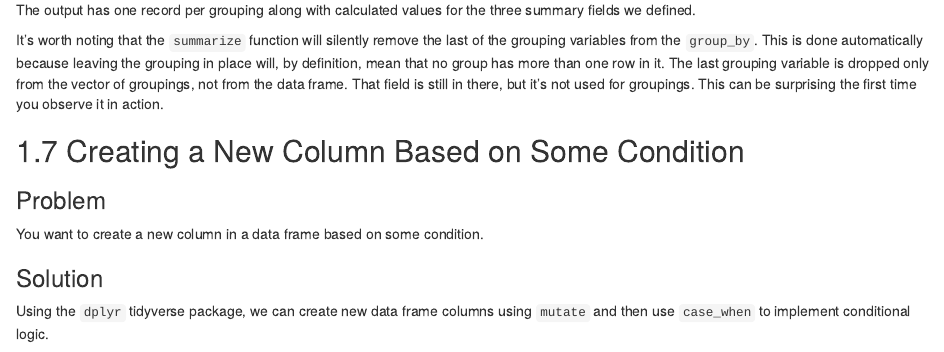
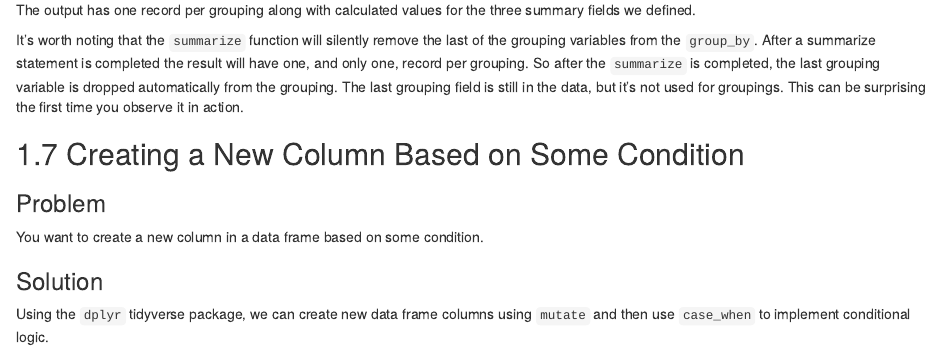
Before and after one commit to CerebralMastication/R-Cookbook, an R Markdown document (06_DataTransformations.Rmd): the page in a window 1100 px wide, from 9530 px down. Rendered offline with R 4.5, knitr and Pandoc, with nearby package versions; drawn as R Markdown's standard HTML page in place of the format the file asks for.

Commit message:
addressed grouping variable drop.

````diff
--- a/06_DataTransformations.Rmd
+++ b/06_DataTransformations.Rmd
@@ -464,8 +464,7 @@ df %>%
 ```
 The output has one record per grouping along with calculated values for the three summary fields we defined.
 
-It's worth noting that the `summarize` function will silently remove the last of the grouping variables from the `group_by`. This is done automatically because leaving the grouping in place will, by definition, mean that no group has more than one row in it. The last grouping variable is dropped only from the vector of groupings, not from the data frame. That field is still in there, but it's not used for groupings. This can be surprising the first time you observe it in action.
-
+It's worth noting that the `summarize` function will silently remove the last of the grouping variables from the `group_by`. After a summarize statement is completed the result will have one, and only one, record per grouping. So after the `summarize` is completed, the last grouping variable is dropped automatically from the grouping. The last grouping field is still in the data, but it's not used for groupings. This can be surprising the first time you observe it in action.
 
 Creating a New Column Based on Some Condition  {#recipe-casewhen}
 ------------------------------------------------------
````
